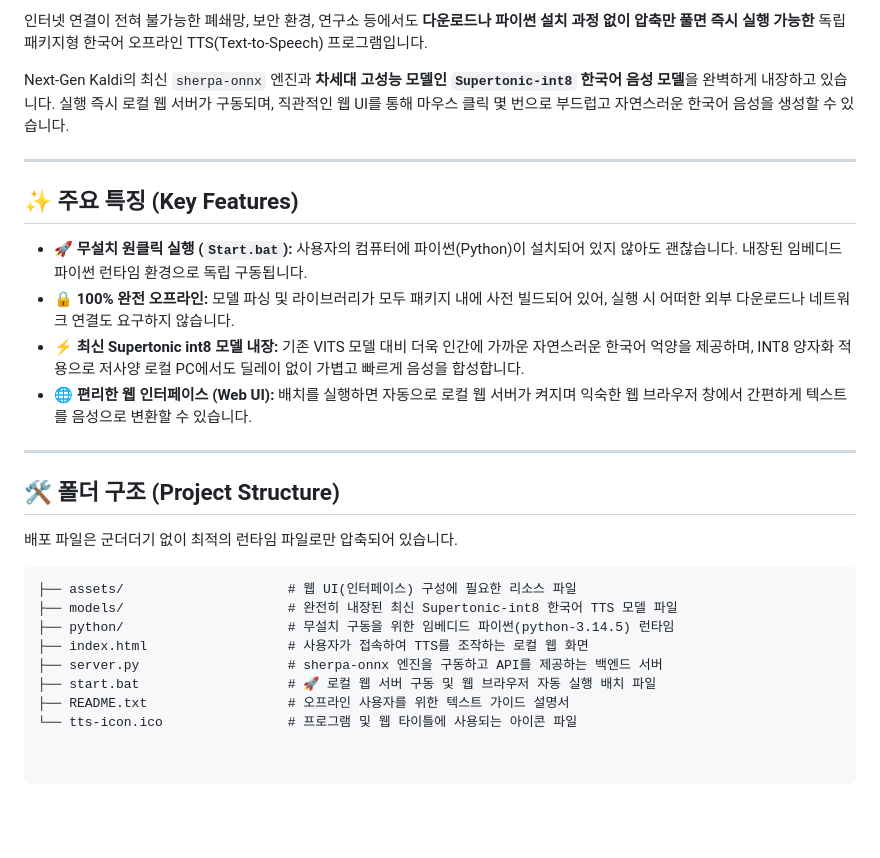
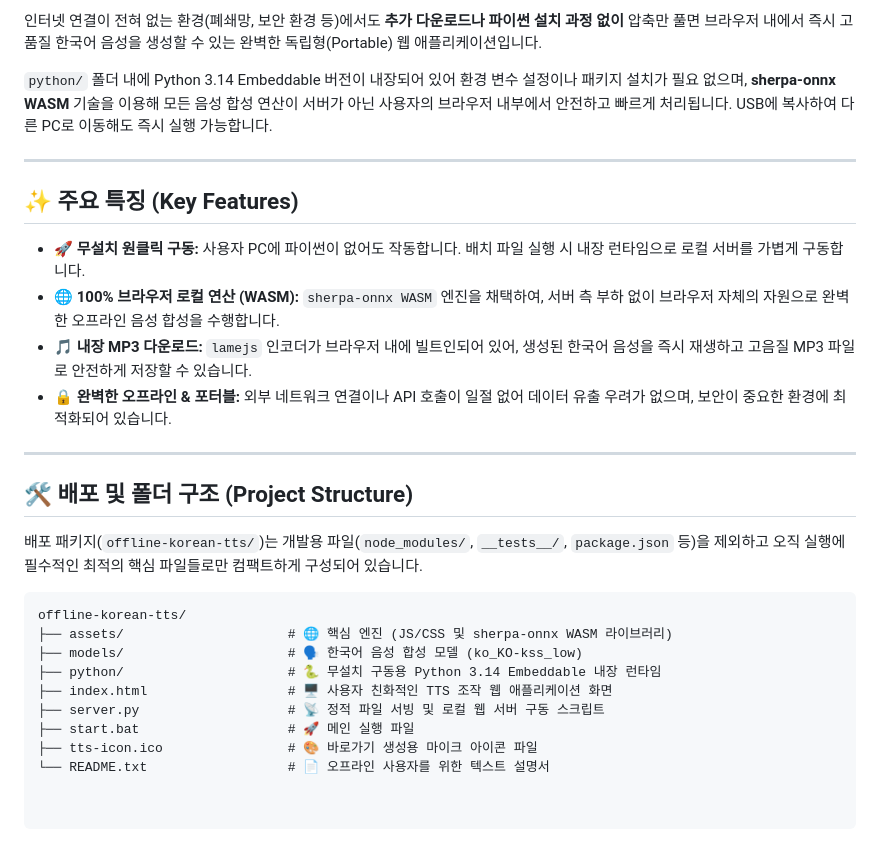
Before and after one commit to 0silver00/ko-offline-tts, a Markdown page: README.md, the part around one of its changes. Drawn GitHub-style; blank space fills up the shorter version.

````diff
--- a/README.md
+++ b/README.md
@@ -10,29 +9,30 @@ An offline, high-quality Korean Text-to-Speech (TTS) application using VITS-Mimi
 
-인터넷 연결이 전혀 불가능한 폐쇄망, 보안 환경, 연구소 등에서도 **다운로드나 파이썬 설치 과정 없이 압축만 풀면 즉시 실행 가능한** 독립 패키지형 한국어 오프라인 TTS(Text-to-Speech) 프로그램입니다.
+인터넷 연결이 전혀 없는 환경(폐쇄망, 보안 환경 등)에서도 **추가 다운로드나 파이썬 설치 과정 없이** 압축만 풀면 브라우저 내에서 즉시 고품질 한국어 음성을 생성할 수 있는 완벽한 독립형(Portable) 웹 애플리케이션입니다.
 
-Next-Gen Kaldi의 최신 `sherpa-onnx` 엔진과 **차세대 고성능 모델인 `Supertonic-int8` 한국어 음성 모델**을 완벽하게 내장하고 있습니다. 실행 즉시 로컬 웹 서버가 구동되며, 직관적인 웹 UI를 통해 마우스 클릭 몇 번으로 부드럽고 자연스러운 한국어 음성을 생성할 수 있습니다.
+`python/` 폴더 내에 Python 3.14 Embeddable 버전이 내장되어 있어 환경 변수 설정이나 패키지 설치가 필요 없으며, **sherpa-onnx WASM** 기술을 이용해 모든 음성 합성 연산이 서버가 아닌 사용자의 브라우저 내부에서 안전하고 빠르게 처리됩니다. USB에 복사하여 다른 PC로 이동해도 즉시 실행 가능합니다.
 
 ---
 
 ## ✨ 주요 특징 (Key Features)
 
-* **🚀 무설치 원클릭 실행 (`Start.bat`):** 사용자의 컴퓨터에 파이썬(Python)이 설치되어 있지 않아도 괜찮습니다. 내장된 임베디드 파이썬 런타임 환경으로 독립 구동됩니다.
-* **🔒 100% 완전 오프라인:** 모델 파싱 및 라이브러리가 모두 패키지 내에 사전 빌드되어 있어, 실행 시 어떠한 외부 다운로드나 네트워크 연결도 요구하지 않습니다.
-* **⚡ 최신 Supertonic int8 모델 내장:** 기존 VITS 모델 대비 더욱 인간에 가까운 자연스러운 한국어 억양을 제공하며, INT8 양자화 적용으로 저사양 로컬 PC에서도 딜레이 없이 가볍고 빠르게 음성을 합성합니다.
-* **🌐 편리한 웹 인터페이스 (Web UI):** 배치를 실행하면 자동으로 로컬 웹 서버가 켜지며 익숙한 웹 브라우저 창에서 간편하게 텍스트를 음성으로 변환할 수 있습니다.
+* **🚀 무설치 원클릭 구동:** 사용자 PC에 파이썬이 없어도 작동합니다. 배치 파일 실행 시 내장 런타임으로 로컬 서버를 가볍게 구동합니다.
+* **🌐 100% 브라우저 로컬 연산 (WASM):** `sherpa-onnx WASM` 엔진을 채택하여, 서버 측 부하 없이 브라우저 자체의 자원으로 완벽한 오프라인 음성 합성을 수행합니다.
+* **🎵 내장 MP3 다운로드:** `lamejs` 인코더가 브라우저 내에 빌트인되어 있어, 생성된 한국어 음성을 즉시 재생하고 고음질 MP3 파일로 안전하게 저장할 수 있습니다.
+* **🔒 완벽한 오프라인 & 포터블:** 외부 네트워크 연결이나 API 호출이 일절 없어 데이터 유출 우려가 없으며, 보안이 중요한 환경에 최적화되어 있습니다.
 
 ---
 
-## 🛠️ 폴더 구조 (Project Structure)
+## 🛠️ 배포 및 폴더 구조 (Project Structure)
 
-배포 파일은 군더더기 없이 최적의 런타임 파일로만 압축되어 있습니다.
+배포 패키지(`offline-korean-tts/`)는 개발용 파일(`node_modules/`, `__tests__/`, `package.json` 등)을 제외하고 오직 실행에 필수적인 최적의 핵심 파일들로만 컴팩트하게 구성되어 있습니다.
 
 ```text
-├── assets/                     # 웹 UI(인터페이스) 구성에 필요한 리소스 파일
-├── models/                     # 완전히 내장된 최신 Supertonic-int8 한국어 TTS 모델 파일
-├── python/                     # 무설치 구동을 위한 임베디드 파이썬(python-3.14.5) 런타임
-├── index.html                  # 사용자가 접속하여 TTS를 조작하는 로컬 웹 화면
-├── server.py                   # sherpa-onnx 엔진을 구동하고 API를 제공하는 백엔드 서버
-├── start.bat                   # 🚀 로컬 웹 서버 구동 및 웹 브라우저 자동 실행 배치 파일
-├── README.txt                  # 오프라인 사용자를 위한 텍스트 가이드 설명서
-└── tts-icon.ico                # 프로그램 및 웹 타이틀에 사용되는 아이콘 파일
+offline-korean-tts/
+├── assets/                     # 🌐 핵심 엔진 (JS/CSS 및 sherpa-onnx WASM 라이브러리)
+├── models/                     # 🗣️ 한국어 음성 합성 모델 (ko_KO-kss_low)
+├── python/                     # 🐍 무설치 구동용 Python 3.14 Embeddable 내장 런타임
+├── index.html                  # 🖥️ 사용자 친화적인 TTS 조작 웹 애플리케이션 화면
+├── server.py                   # 📡 정적 파일 서빙 및 로컬 웹 서버 구동 스크립트
+├── start.bat                   # 🚀 메인 실행 파일
+├── tts-icon.ico                # 🎨 바로가기 생성용 마이크 아이콘 파일
+└── README.txt                  # 📄 오프라인 사용자를 위한 텍스트 설명서
````
Also changed, not shown: other parts of README.md (+3 -4 lines).
